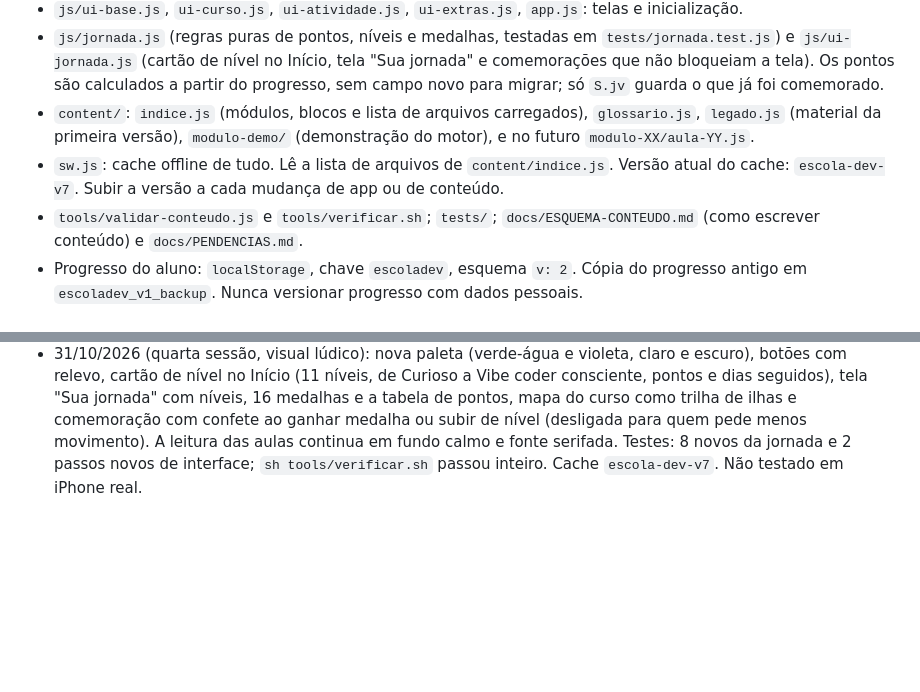
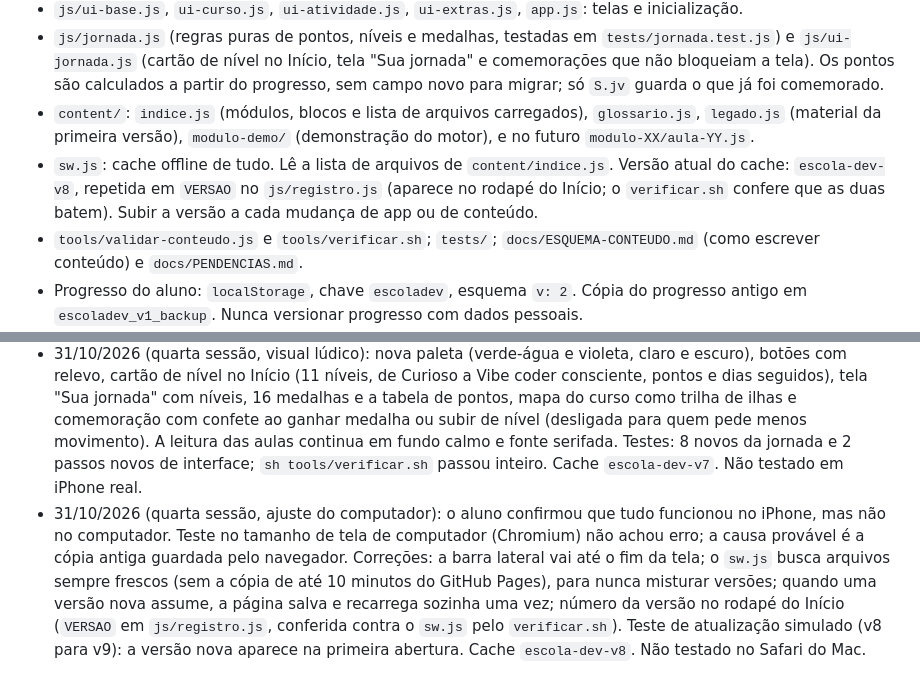
Before and after one commit to pggcthymg7-rgb/escola-dev, a Markdown page: ESTADO.md, 2 parts joined by grey strips. Rendered like a GitHub page; blank space fills up the shorter version.

Commit message:
Registra no CLAUDE.md e no ESTADO.md a VERSAO visível e o ajuste do computador
Co-Authored-By: Claude Opus 5.5 <noreply@anthropic.com>
Claude-Session: https://claude.ai/code/session_01QjsPLrzEivrPNuyZPvfAa6

```diff
--- a/ESTADO.md
+++ b/ESTADO.md
@@ -14,7 +14,7 @@ Plataforma de estudo pessoal (apostila, tarefas, provas, glossário, revisão co
 - `js/ui-base.js`, `ui-curso.js`, `ui-atividade.js`, `ui-extras.js`, `app.js`: telas e inicialização.
 - `js/jornada.js` (regras puras de pontos, níveis e medalhas, testadas em `tests/jornada.test.js`) e `js/ui-jornada.js` (cartão de nível no Início, tela "Sua jornada" e comemorações que não bloqueiam a tela). Os pontos são calculados a partir do progresso, sem campo novo para migrar; só `S.jv` guarda o que já foi comemorado.
 - `content/`: `indice.js` (módulos, blocos e lista de arquivos carregados), `glossario.js`, `legado.js` (material da primeira versão), `modulo-demo/` (demonstração do motor), e no futuro `modulo-XX/aula-YY.js`.
-- `sw.js`: cache offline de tudo. Lê a lista de arquivos de `content/indice.js`. Versão atual do cache: `escola-dev-v7`. Subir a versão a cada mudança de app ou de conteúdo.
+- `sw.js`: cache offline de tudo. Lê a lista de arquivos de `content/indice.js`. Versão atual do cache: `escola-dev-v8`, repetida em `VERSAO` no `js/registro.js` (aparece no rodapé do Início; o `verificar.sh` confere que as duas batem). Subir a versão a cada mudança de app ou de conteúdo.
 - `tools/validar-conteudo.js` e `tools/verificar.sh`; `tests/`; `docs/ESQUEMA-CONTEUDO.md` (como escrever conteúdo) e `docs/PENDENCIAS.md`.
 - Progresso do aluno: `localStorage`, chave `escoladev`, esquema `v: 2`. Cópia do progresso antigo em `escoladev_v1_backup`. Nunca versionar progresso com dados pessoais.
 - Telas: Início, Curso (mapa, módulo, aula, tarefa, teste, trabalho, prova), Buscar, Termos (dicionário, cartões, fila de revisão), Dúvidas, Boletim, Mais (tema, backup, caderno, armazenamento, material anterior).
@@ -96,3 +96,4 @@ Cada módulo termina com prova própria (nota mínima sugerida: 70%) e tarefas c
 - 31/10/2026 (quarta sessão): o aluno deixou de usar o chat de planejamento; o Claude Code passa a planejar, construir e verificar. Criado `docs/PASSAGEM.md` com o contexto do chat anterior. Seção "Como falar com o aluno" no `CLAUDE.md`, com as regras 1 a 4 e, a pedido do aluno, as regras 5 (o Claude Code conduz, tudo em linguagem comum) e 6 (segurança proporcional a uma plataforma de estudo pessoal). O Marco 1 foi juntado à branch `claude/hopeful-fermi-h97b2a`, sem conflito; `sh tools/verificar.sh` passou inteiro (validador, 27 + 17 + 20 testes, 29 passos de interface). Falta juntar essa branch na `main`.
 - 31/10/2026 (quarta sessão, continuação): com autorização do aluno, o Marco 1 foi publicado na `main`. O aluno definiu: secretaria e pendências de segurança não são prioridade (ele vai tirá-la do ar); a base do curso vem antes dos projetos; qualidade máxima, podendo acrescentar conteúdo ligado aos projetos; visual lúdico. Registrado em `docs/PASSAGEM.md`.
 - 31/10/2026 (quarta sessão, visual lúdico): nova paleta (verde-água e violeta, claro e escuro), botões com relevo, cartão de nível no Início (11 níveis, de Curioso a Vibe coder consciente, pontos e dias seguidos), tela "Sua jornada" com níveis, 16 medalhas e a tabela de pontos, mapa do curso como trilha de ilhas e comemoração com confete ao ganhar medalha ou subir de nível (desligada para quem pede menos movimento). A leitura das aulas continua em fundo calmo e fonte serifada. Testes: 8 novos da jornada e 2 passos novos de interface; `sh tools/verificar.sh` passou inteiro. Cache `escola-dev-v7`. Não testado em iPhone real.
+- 31/10/2026 (quarta sessão, ajuste do computador): o aluno confirmou que tudo funcionou no iPhone, mas não no computador. Teste no tamanho de tela de computador (Chromium) não achou erro; a causa provável é a cópia antiga guardada pelo navegador. Correções: a barra lateral vai até o fim da tela; o `sw.js` busca arquivos sempre frescos (sem a cópia de até 10 minutos do GitHub Pages), para nunca misturar versões; quando uma versão nova assume, a página salva e recarrega sozinha uma vez; número da versão no rodapé do Início (`VERSAO` em `js/registro.js`, conferida contra o `sw.js` pelo `verificar.sh`). Teste de atualização simulado (v8 para v9): a versão nova aparece na primeira abertura. Cache `escola-dev-v8`. Não testado no Safari do Mac.
```
Also changed, not shown: CLAUDE.md (+1 -1 lines).
